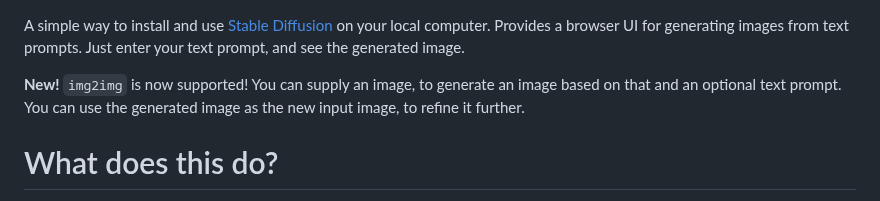
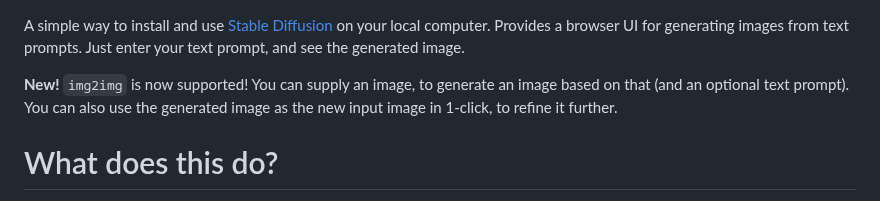
Before and after one commit to easydiffusion/easydiffusion, a Markdown page: README.md, the part around the change. Rendered like a GitHub page.

Commit message:
Update readme for img2img

```diff
--- a/README.md
+++ b/README.md
@@ -1,6 +1,6 @@
 A simple way to install and use [Stable Diffusion](https://replicate.com/stability-ai/stable-diffusion) on your local computer. Provides a browser UI for generating images from text prompts. Just enter your text prompt, and see the generated image.
 
-**New!** `img2img` is now supported! You can supply an image, to generate an image based on that and an optional text prompt. You can use the generated image as the new input image, to refine it further.
+**New!** `img2img` is now supported! You can supply an image, to generate an image based on that (and an optional text prompt). You can also use the generated image as the new input image in 1-click, to refine it further.
 
 # What does this do?
 Two things:
```
Also changed, not shown: media/img2img-v1.jpg (added).
